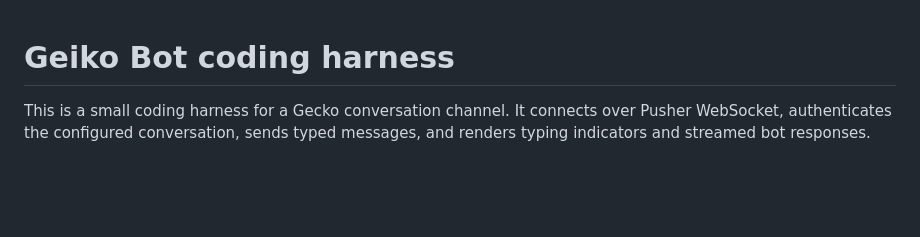
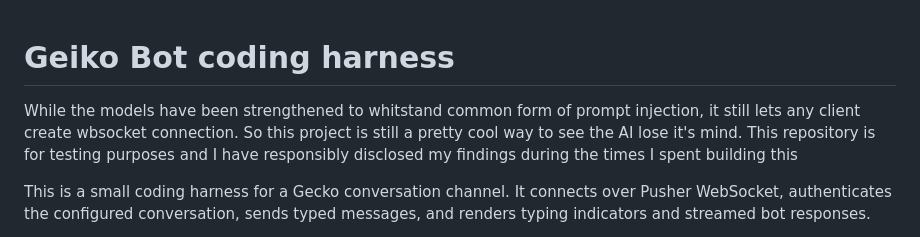
Before and after one commit to yungifez/tru-gecko-coding-harness, a Markdown page: README.md, the part around the change. GitHub-like rendering; blank space fills up the shorter version.

Commit message:
Update README with prompt injection note
Added a note about prompt injection vulnerabilities and project purpose.

```diff
--- a/README.md
+++ b/README.md
@@ -1,4 +1,6 @@
 # Geiko Bot coding harness
+
+While the models have been strengthened to whitstand common form of prompt injection, it still lets any client create wbsocket connection. So this project is still a pretty cool way to see the AI lose it's mind. This repository is for testing purposes and I have responsibly disclosed my findings during the times I spent building this
 
 This is a small coding harness for a Gecko conversation channel. It connects over Pusher WebSocket, authenticates the configured conversation, sends typed messages, and renders typing indicators and streamed bot responses.
 
```
